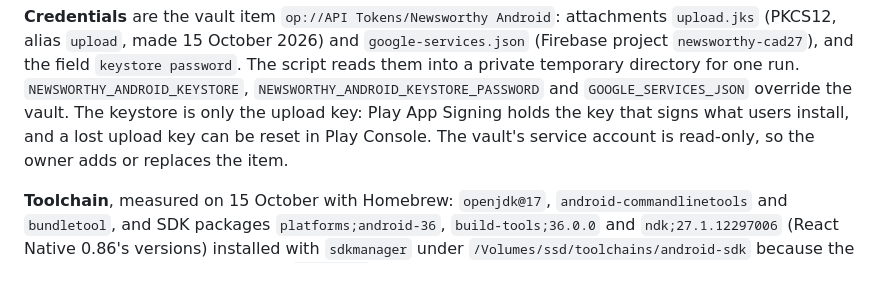
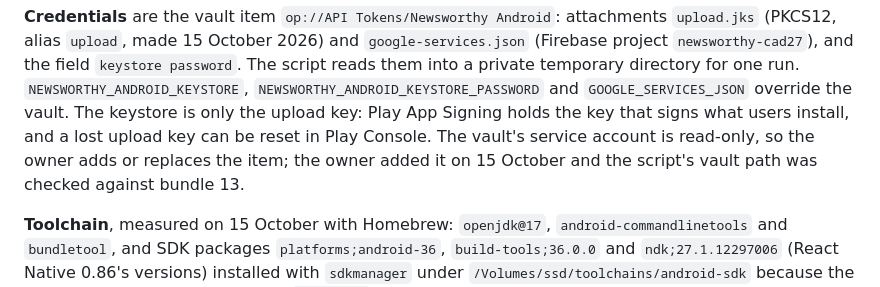
Before and after one commit to astrojams1/newsworthy, a Markdown page: docs/mobile-release.md, the part around the change. Rendered like a GitHub page.

```diff
--- a/docs/mobile-release.md
+++ b/docs/mobile-release.md
@@ -159,7 +159,8 @@ for one run. `NEWSWORTHY_ANDROID_KEYSTORE`, `NEWSWORTHY_ANDROID_KEYSTORE_PASSWOR
 and `GOOGLE_SERVICES_JSON` override the vault. The keystore is only the upload
 key: Play App Signing holds the key that signs what users install, and a lost
 upload key can be reset in Play Console. The vault's service account is
-read-only, so the owner adds or replaces the item.
+read-only, so the owner adds or replaces the item; the owner added it on
+15 October and the script's vault path was checked against bundle 13.
 
 **Toolchain**, measured on 15 October with Homebrew: `openjdk@17`,
 `android-commandlinetools` and `bundletool`, and SDK packages `platforms;android-36`,
```
Also changed, not shown: store/builds/ledger.md (+7 -0 lines), store/user-actions.md (+1 -1 lines).
